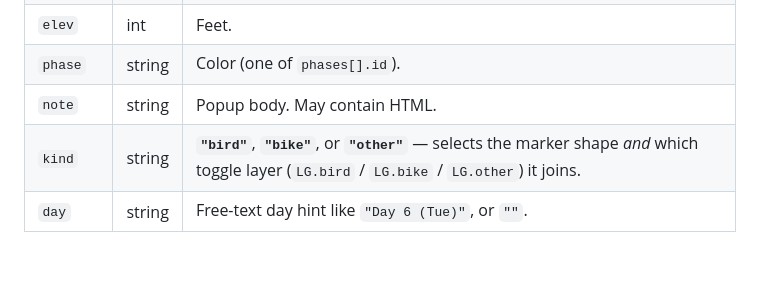
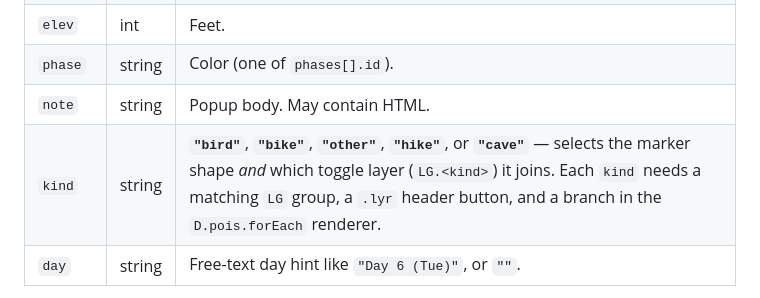
Before and after one commit to rockfish4130/trip-map-6d270d78, a Markdown page: docs/DATA_MODEL.md, the part around the change. Rendered like a GitHub page; blank space fills up the shorter version.

Commit message:
docs: document hike/cave POI kinds and the bird marker shape

```diff
--- a/docs/DATA_MODEL.md
+++ b/docs/DATA_MODEL.md
@@ -45,7 +45,7 @@ stored literally. If you regenerate `D` from a script, dump with `ensure_ascii=F
 | `elev` | int | Feet. |
 | `phase` | string | Color (one of `phases[].id`). |
 | `note` | string | Popup body. May contain HTML. |
-| `kind` | string | **`"bird"`**, **`"bike"`**, or **`"other"`** — selects the marker shape *and* which toggle layer (`LG.bird` / `LG.bike` / `LG.other`) it joins. |
+| `kind` | string | **`"bird"`**, **`"bike"`**, **`"other"`**, **`"hike"`**, or **`"cave"`** — selects the marker shape *and* which toggle layer (`LG.<kind>`) it joins. Each `kind` needs a matching `LG` group, a `.lyr` header button, and a branch in the `D.pois.forEach` renderer. |
 | `day` | string | Free-text day hint like `"Day 6 (Tue)"`, or `""`. |
 
 Marker shapes: `bird` = open circle in phase color; `bike` = violet rounded square with a
```
